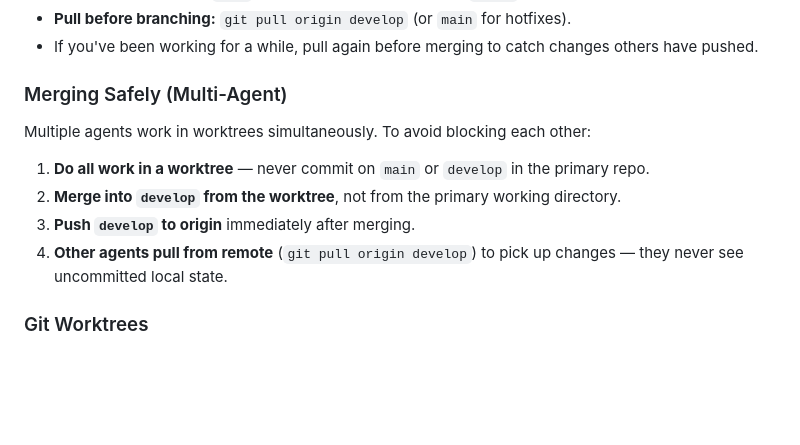
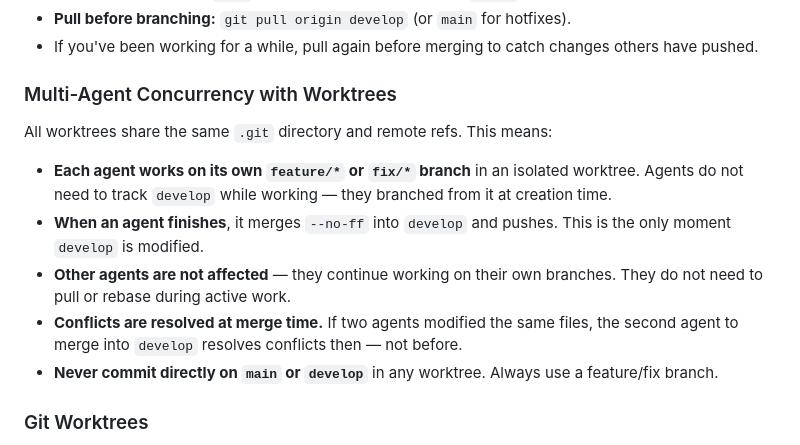
Before and after one commit to Peterschuellermann/drone-impact, a Markdown page: CLAUDE.md, the part around the change. Drawn GitHub-style; blank space fills up the shorter version.

Commit message:
docs: detail multi-agent worktree concurrency model in CLAUDE.md
Co-Authored-By: Claude Opus 4.6 <noreply@anthropic.com>

```diff
--- a/CLAUDE.md
+++ b/CLAUDE.md
@@ -34,14 +34,15 @@ Rules:
 - **Pull before branching:** `git pull origin develop` (or `main` for hotfixes).
 - If you've been working for a while, pull again before merging to catch changes others have pushed.
 
-### Merging Safely (Multi-Agent)
+### Multi-Agent Concurrency with Worktrees
 
-Multiple agents work in worktrees simultaneously. To avoid blocking each other:
+All worktrees share the same `.git` directory and remote refs. This means:
 
-1. **Do all work in a worktree** — never commit on `main` or `develop` in the primary repo.
-2. **Merge into `develop` from the worktree**, not from the primary working directory.
-3. **Push `develop` to origin** immediately after merging.
-4. **Other agents pull from remote** (`git pull origin develop`) to pick up changes — they never see uncommitted local state.
+- **Each agent works on its own `feature/*` or `fix/*` branch** in an isolated worktree. Agents do not need to track `develop` while working — they branched from it at creation time.
+- **When an agent finishes**, it merges `--no-ff` into `develop` and pushes. This is the only moment `develop` is modified.
+- **Other agents are not affected** — they continue working on their own branches. They do not need to pull or rebase during active work.
+- **Conflicts are resolved at merge time.** If two agents modified the same files, the second agent to merge into `develop` resolves conflicts then — not before.
+- **Never commit directly on `main` or `develop`** in any worktree. Always use a feature/fix branch.
 
 ### Git Worktrees
 
```
